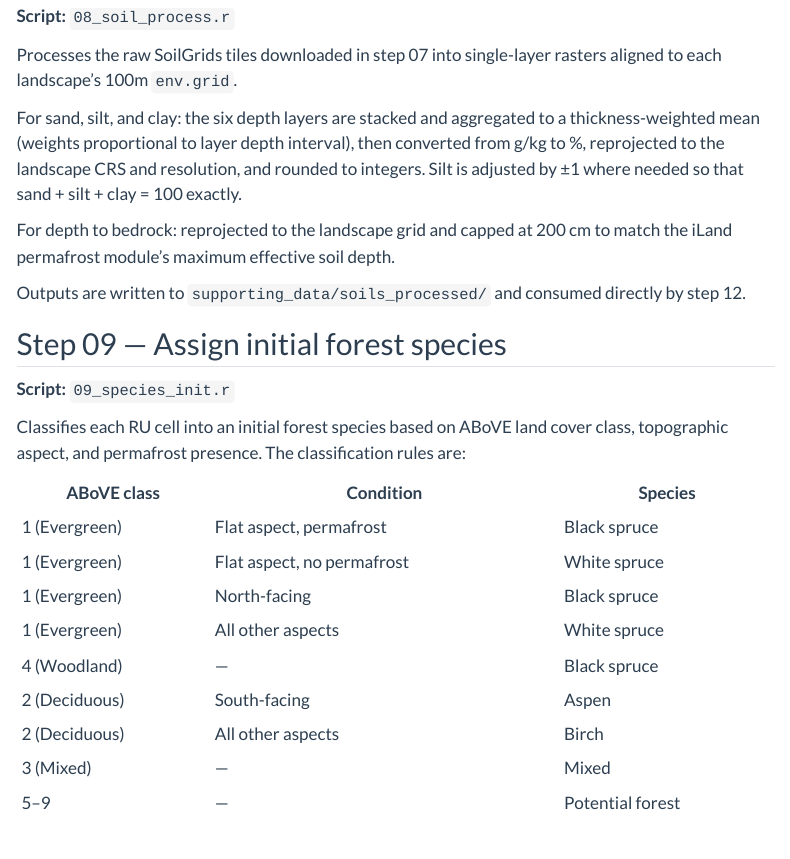
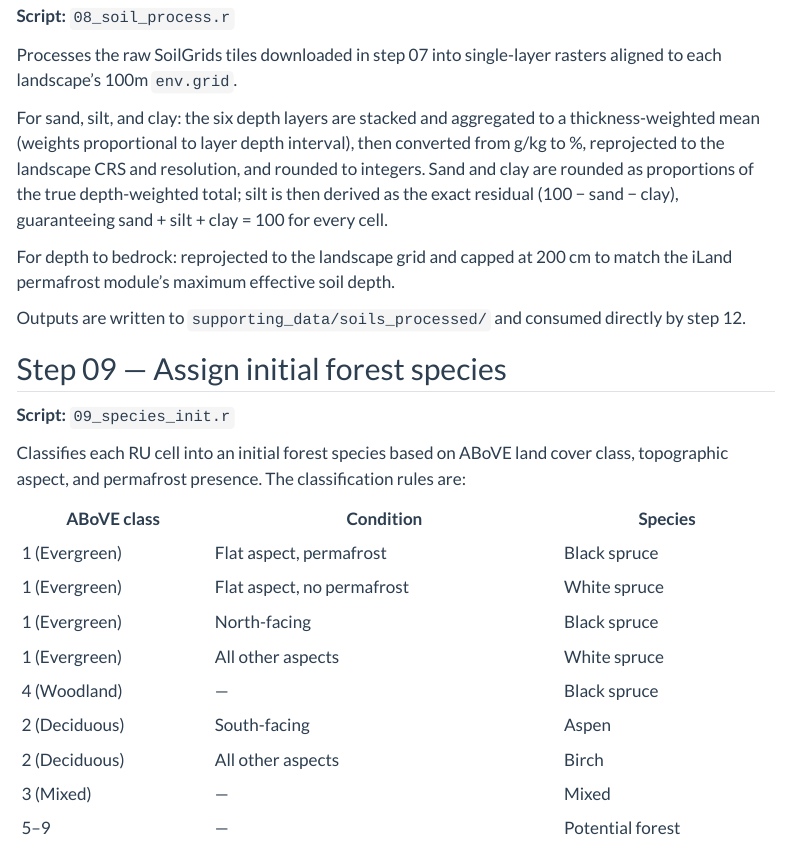
Before and after one commit to QuinnAsena/landscape_init_ak_can, a Quarto document (scripts/description.qmd): the page in a window 1100 px wide, from 7360 px down. Rendered offline with R 4.5, knitr and Pandoc in place of Quarto, with nearby package versions; menus at the side of the page are left out.

Commit message:
fixing edge cases of soil not summing to 100

```diff
--- a/iland_scenarios.csv
+++ b/iland_scenarios.csv
@@ -1,2 +1,2 @@
 sp_param,gcm,fri,epsilon,dbh,stand_grid,env_file,id,snapshot_file
-spp_param,NorEsm2-MMssp126V3,120,2.7,2.5,gis/stand_grid_yr1,gis/env.file_link_yr_1,filt_1980,
+spp_param,NorEsm2-MMssp126,120,2.7,2.5,gis/stand_grid_yr1,gis/env.file_link_yr_1,filt_1980,
--- a/scripts/08_soil_process.r
+++ b/scripts/08_soil_process.r
@@ -53,10 +54,15 @@ process_soil <- function(landscape_name) {
   })
   names(processed) <- soil_vars
 
-  # Adjust silt by ±1 to correct rounding artefacts so sand + silt + clay = 100
+  # Normalise to proportions of the actual total, then derive silt as the exact
+  # residual. This guarantees sand + silt + clay = 100 regardless of how far the
+  # depth-weighted sum deviates from 100 before rounding.
+  # ifel(total > 0, ...) guards against cells where all three values are 0
+  # (no soil data, filled by subst above) — avoids 0/0 = NaN.
   total <- processed$sand + processed$silt + processed$clay
-  processed$silt <- ifel(total == 101, processed$silt - 1,
-                     ifel(total == 99,  processed$silt + 1, processed$silt))
+  processed$sand <- ifel(total > 0, round(processed$sand / total * 100), 0)
+  processed$clay <- ifel(total > 0, round(processed$clay / total * 100), 0)
+  processed$silt <- ifel(total > 0, 100 - processed$sand - processed$clay, 0)
 
   for (var in soil_vars) {
     names(processed[[var]]) <- var  # layer name used by 10_env.file_create.r
--- a/scripts/13_project_file_create.r
+++ b/scripts/13_project_file_create.r
@@ -103,7 +103,7 @@ gen_project_file <- function(landscape_name, master_xml, run_type,
 }
 
 gen_project_file(
-    landscape_name = landscape_names[1],
+    landscape_name = landscape_names,
     master_xml = master_xml,
     run_type = "spinup",
     desired_years = 1950:1980,
--- a/scripts/description.qmd
+++ b/scripts/description.qmd
@@ -382,8 +382,9 @@ rasters aligned to each landscape's 100m `env.grid`.
 For sand, silt, and clay: the six depth layers are stacked and aggregated to a
 thickness-weighted mean (weights proportional to layer depth interval), then
 converted from g/kg to %, reprojected to the landscape CRS and resolution, and
-rounded to integers. Silt is adjusted by ±1 where needed so that
-sand + silt + clay = 100 exactly.
+rounded to integers. Sand and clay are rounded as proportions of the true
+depth-weighted total; silt is then derived as the exact residual
+(100 − sand − clay), guaranteeing sand + silt + clay = 100 for every cell.
 
 For depth to bedrock: reprojected to the landscape grid and capped at 200 cm
 to match the iLand permafrost module's maximum effective soil depth.
```
Also changed, not shown: scripts/01_above_process.r (+3 -0 lines), scripts/02_env.grid_create.r (+10 -4 lines), scripts/08_soil_process.r (5 more changed lines), 2 other files.
